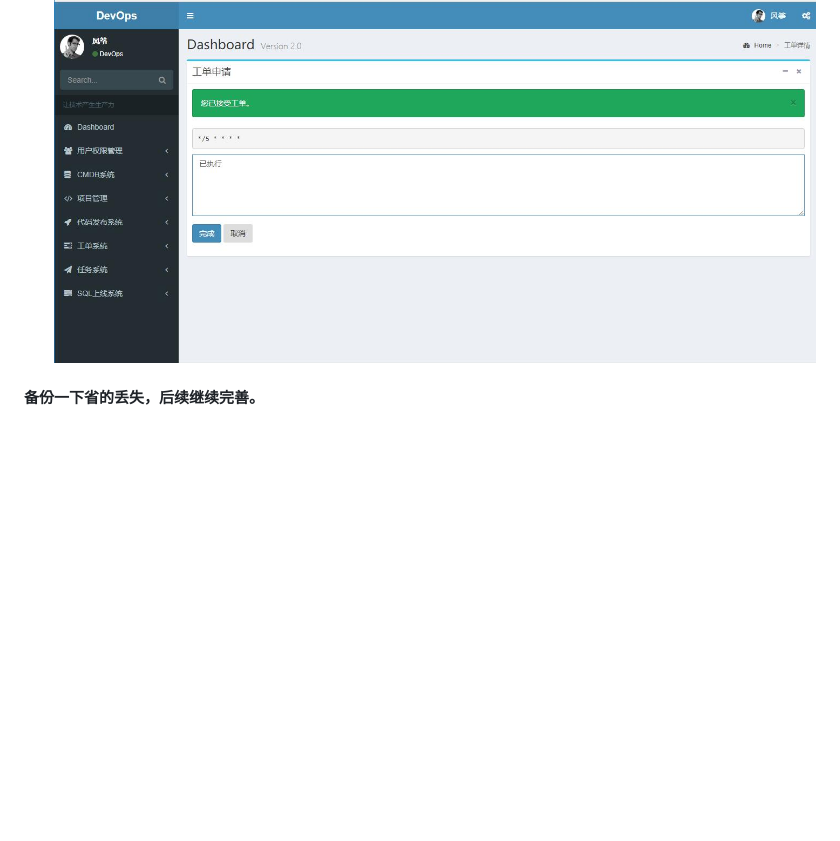
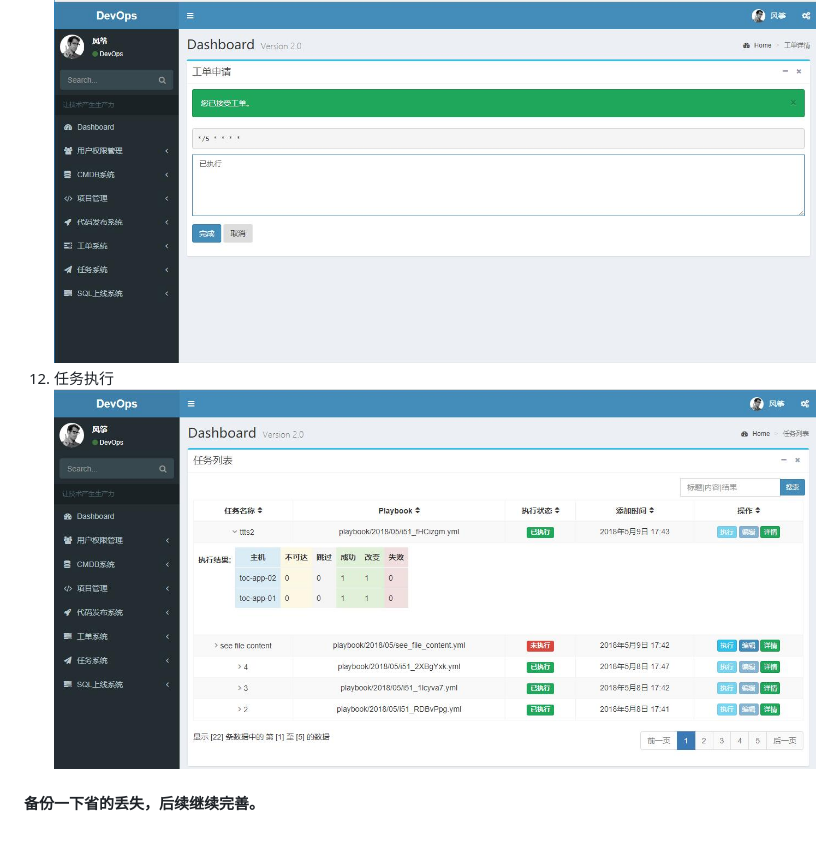
Before and after one commit to anliming/opsweb, a Markdown page: README.md, the part around the change. Drawn GitHub-style; pictures changed too: pic/任务执行.jpg (added); blank space fills up the shorter version.

Commit message:
添加简图

```diff
--- a/README.md
+++ b/README.md
@@ -51,4 +51,6 @@
 ![工单申请](./pic/工单申请.jpg)
 11. 工单处理
 ![工单处理](./pic/工单处理.jpg)
+12. 任务执行
+![任务执行](./pic/任务执行.jpg)
 #### 备份一下省的丢失，后续继续完善。
```
